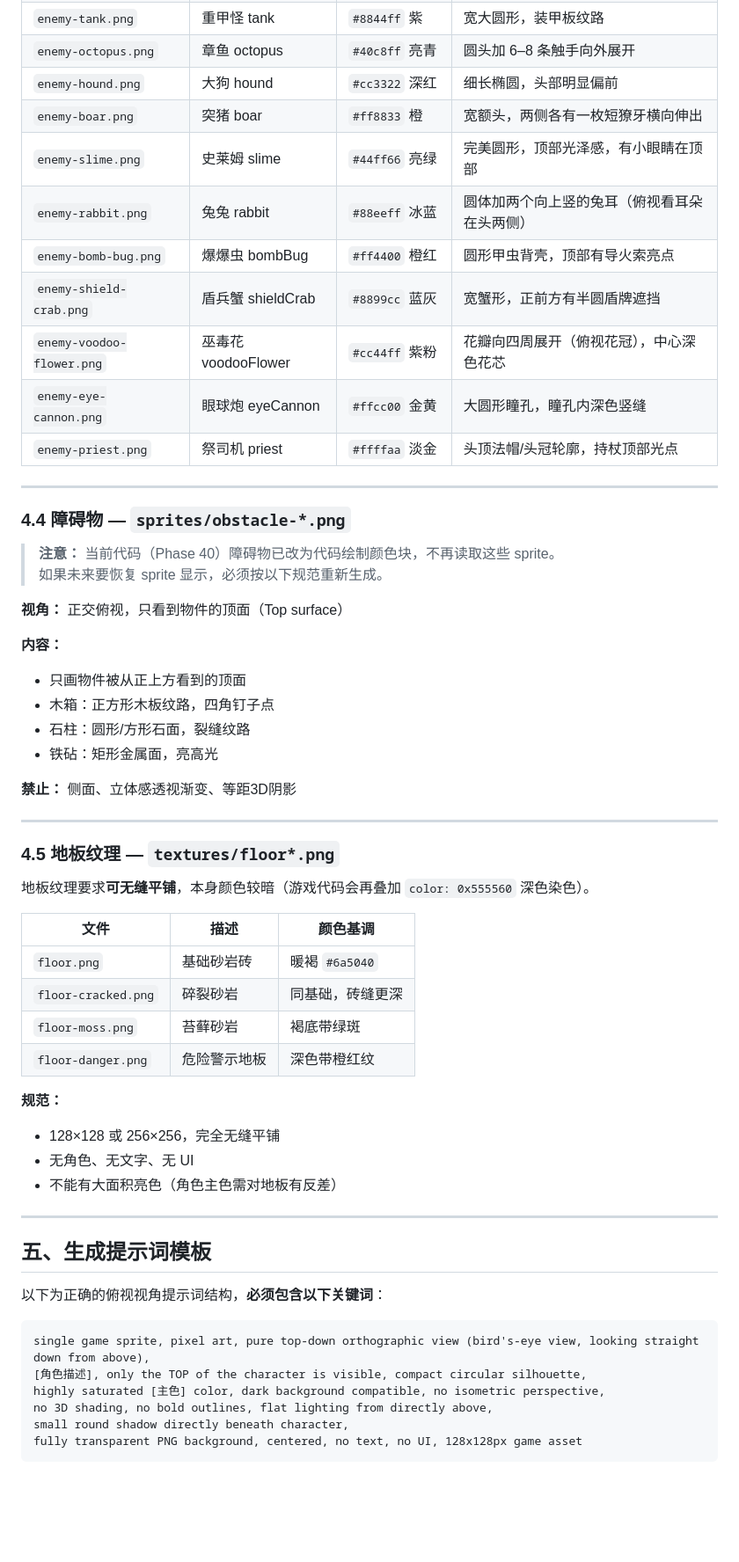
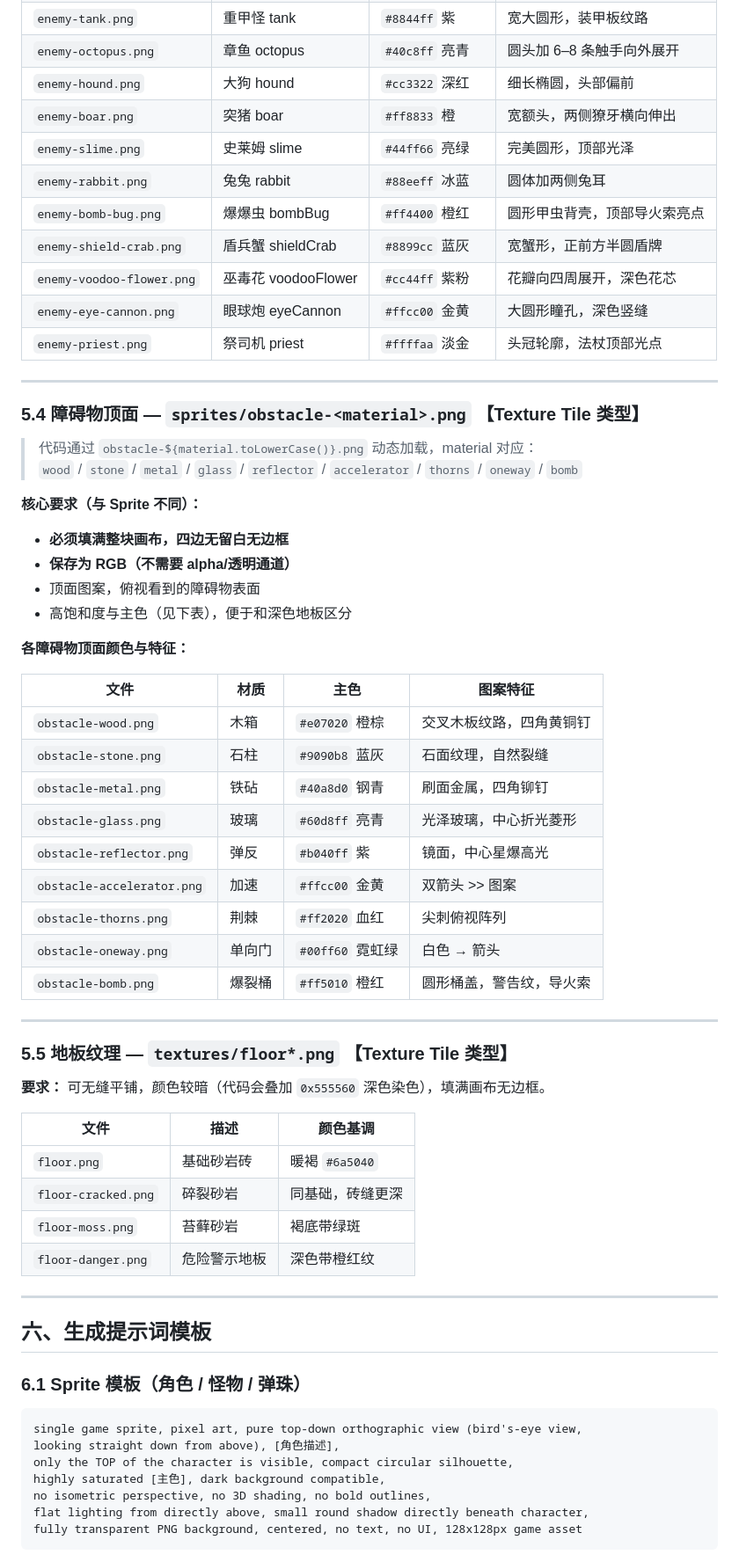
Before and after one commit to shuiliulcl/Cannonball-Relic, a Markdown page: docs/ArtAssetSpec.md, the part around one of its changes. Shown at 88% size. GitHub-like rendering; blank space fills up the shorter version.

````diff
--- a/docs/ArtAssetSpec.md
+++ b/docs/ArtAssetSpec.md
@@ -131,37 +119,47 @@
 | `enemy-tank.png` | 重甲怪 tank | `#8844ff` 紫 | 宽大圆形，装甲板纹路 |
 | `enemy-octopus.png` | 章鱼 octopus | `#40c8ff` 亮青 | 圆头加 6–8 条触手向外展开 |
-| `enemy-hound.png` | 大狗 hound | `#cc3322` 深红 | 细长椭圆，头部明显偏前 |
-| `enemy-boar.png` | 突猪 boar | `#ff8833` 橙 | 宽额头，两侧各有一枚短獠牙横向伸出 |
-| `enemy-slime.png` | 史莱姆 slime | `#44ff66` 亮绿 | 完美圆形，顶部光泽感，有小眼睛在顶部 |
-| `enemy-rabbit.png` | 兔兔 rabbit | `#88eeff` 冰蓝 | 圆体加两个向上竖的兔耳（俯视看耳朵在头两侧） |
-| `enemy-bomb-bug.png` | 爆爆虫 bombBug | `#ff4400` 橙红 | 圆形甲虫背壳，顶部有导火索亮点 |
-| `enemy-shield-crab.png` | 盾兵蟹 shieldCrab | `#8899cc` 蓝灰 | 宽蟹形，正前方有半圆盾牌遮挡 |
-| `enemy-voodoo-flower.png` | 巫毒花 voodooFlower | `#cc44ff` 紫粉 | 花瓣向四周展开（俯视花冠），中心深色花芯 |
-| `enemy-eye-cannon.png` | 眼球炮 eyeCannon | `#ffcc00` 金黄 | 大圆形瞳孔，瞳孔内深色竖缝 |
-| `enemy-priest.png` | 祭司机 priest | `#ffffaa` 淡金 | 头顶法帽/头冠轮廓，持杖顶部光点 |
+| `enemy-hound.png` | 大狗 hound | `#cc3322` 深红 | 细长椭圆，头部偏前 |
+| `enemy-boar.png` | 突猪 boar | `#ff8833` 橙 | 宽额头，两侧獠牙横向伸出 |
+| `enemy-slime.png` | 史莱姆 slime | `#44ff66` 亮绿 | 完美圆形，顶部光泽 |
+| `enemy-rabbit.png` | 兔兔 rabbit | `#88eeff` 冰蓝 | 圆体加两侧兔耳 |
+| `enemy-bomb-bug.png` | 爆爆虫 bombBug | `#ff4400` 橙红 | 圆形甲虫背壳，顶部导火索亮点 |
+| `enemy-shield-crab.png` | 盾兵蟹 shieldCrab | `#8899cc` 蓝灰 | 宽蟹形，正前方半圆盾牌 |
+| `enemy-voodoo-flower.png` | 巫毒花 voodooFlower | `#cc44ff` 紫粉 | 花瓣向四周展开，深色花芯 |
+| `enemy-eye-cannon.png` | 眼球炮 eyeCannon | `#ffcc00` 金黄 | 大圆形瞳孔，深色竖缝 |
+| `enemy-priest.png` | 祭司机 priest | `#ffffaa` 淡金 | 头冠轮廓，法杖顶部光点 |
 
 ---
 
-### 4.4 障碍物 — `sprites/obstacle-*.png`
+### 5.4 障碍物顶面 — `sprites/obstacle-<material>.png`  【Texture Tile 类型】
 
-> **注意：** 当前代码（Phase 40）障碍物已改为代码绘制颜色块，不再读取这些 sprite。
-> 如果未来要恢复 sprite 显示，必须按以下规范重新生成。
+> 代码通过 `obstacle-${material.toLowerCase()}.png` 动态加载，material 对应：
+> `wood` / `stone` / `metal` / `glass` / `reflector` / `accelerator` / `thorns` / `oneway` / `bomb`
 
-**视角：** 正交俯视，只看到物件的顶面（Top surface）
+**核心要求（与 Sprite 不同）：**
+- **必须填满整块画布，四边无留白无边框**
+- **保存为 RGB（不需要 alpha/透明通道）**
+- 顶面图案，俯视看到的障碍物表面
+- 高饱和度与主色（见下表），便于和深色地板区分
 
-**内容：**
-- 只画物件被从正上方看到的顶面
-- 木箱：正方形木板纹路，四角钉子点
-- 石柱：圆形/方形石面，裂缝纹路
-- 铁砧：矩形金属面，亮高光
+**各障碍物顶面颜色与特征：**
 
-**禁止：** 侧面、立体感透视渐变、等距3D阴影
+| 文件 | 材质 | 主色 | 图案特征 |
+|---|---|---|---|
+| `obstacle-wood.png` | 木箱 | `#e07020` 橙棕 | 交叉木板纹路，四角黄铜钉 |
+| `obstacle-stone.png` | 石柱 | `#9090b8` 蓝灰 | 石面纹理，自然裂缝 |
+| `obstacle-metal.png` | 铁砧 | `#40a8d0` 钢青 | 刷面金属，四角铆钉 |
+| `obstacle-glass.png` | 玻璃 | `#60d8ff` 亮青 | 光泽玻璃，中心折光菱形 |
+| `obstacle-reflector.png` | 弹反 | `#b040ff` 紫 | 镜面，中心星爆高光 |
+| `obstacle-accelerator.png` | 加速 | `#ffcc00` 金黄 | 双箭头 >> 图案 |
+| `obstacle-thorns.png` | 荆棘 | `#ff2020` 血红 | 尖刺俯视阵列 |
+| `obstacle-oneway.png` | 单向门 | `#00ff60` 霓虹绿 | 白色 → 箭头 |
+| `obstacle-bomb.png` | 爆裂桶 | `#ff5010` 橙红 | 圆形桶盖，警告纹，导火索 |
 
 ---
 
-### 4.5 地板纹理 — `textures/floor*.png`
+### 5.5 地板纹理 — `textures/floor*.png`  【Texture Tile 类型】
 
-地板纹理要求**可无缝平铺**，本身颜色较暗（游戏代码会再叠加 `color: 0x555560` 深色染色）。
+**要求：** 可无缝平铺，颜色较暗（代码会叠加 `0x555560` 深色染色），填满画布无边框。
 
 | 文件 | 描述 | 颜色基调 |
 |---|---|---|
@@ -170,23 +168,19 @@
 | `floor-moss.png` | 苔藓砂岩 | 褐底带绿斑 |
 | `floor-danger.png` | 危险警示地板 | 深色带橙红纹 |
 
-**规范：**
-- 128×128 或 256×256，完全无缝平铺
-- 无角色、无文字、无 UI
-- 不能有大面积亮色（角色主色需对地板有反差）
-
 ---
 
-## 五、生成提示词模板
+## 六、生成提示词模板
 
-以下为正确的俯视视角提示词结构，**必须包含以下关键词**：
+### 6.1 Sprite 模板（角色 / 怪物 / 弹珠）
 
 ```
-single game sprite, pixel art, pure top-down orthographic view (bird's-eye view, looking straight down from above),
-[角色描述], only the TOP of the character is visible, compact circular silhouette,
-highly saturated [主色] color, dark background compatible, no isometric perspective,
-no 3D shading, no bold outlines, flat lighting from directly above,
-small round shadow directly beneath character,
+single game sprite, pixel art, pure top-down orthographic view (bird's-eye view,
+looking straight down from above), [角色描述],
+only the TOP of the character is visible, compact circular silhouette,
+highly saturated [主色], dark background compatible,
+no isometric perspective, no 3D shading, no bold outlines,
+flat lighting from directly above, small round shadow directly beneath character,
 fully transparent PNG background, centered, no text, no UI, 128x128px game asset
 ```
 
````
Also changed, not shown: other parts of docs/ArtAssetSpec.md (+189 -106 lines).
